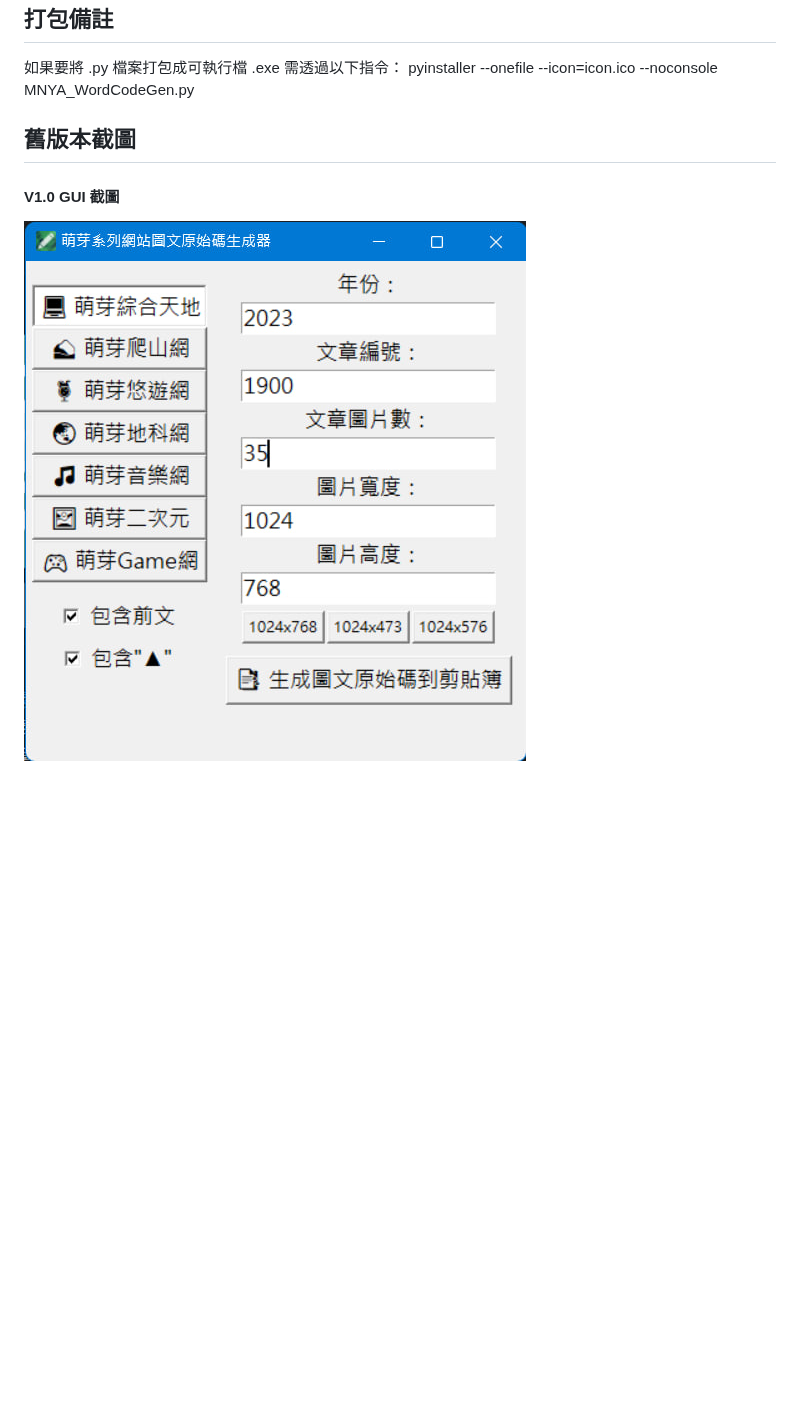
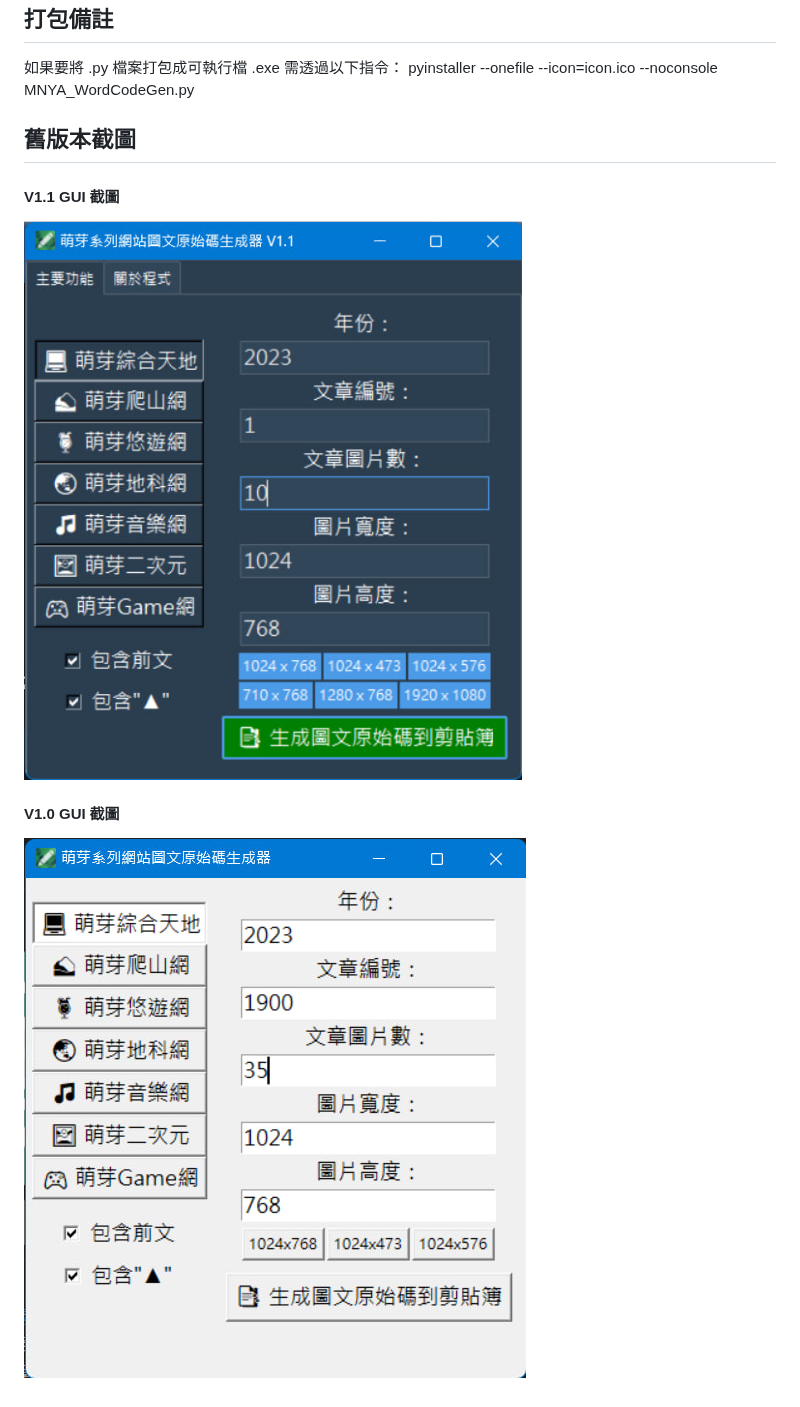
Before and after one commit to qwe987299/MNYA_WordCodeGen, a Markdown page: README.md, the part around one of its changes. GitHub-like rendering; blank space fills up the shorter version.

```diff
--- a/README.md
+++ b/README.md
@@ -28,6 +29,10 @@ pyinstaller --onefile --icon=icon.ico --noconsole MNYA_WordCodeGen.py
 
 ## 舊版本截圖
 
+#### V1.1 GUI 截圖
+
+![V1.1 GUI截圖](screenshot/V1.1.jpg)
+
 #### V1.0 GUI 截圖
 
-![V1.0 GUI截圖](screenshot_V1.jpg)
+![V1.0 GUI截圖](screenshot/V1.0.jpg)
```
Also changed, not shown: other parts of README.md (+2 -1 lines), screenshot/V1.0.jpg (renamed from screenshot_V1.jpg), screenshot/V1.1.jpg (renamed from screenshot_V1.1.jpg), screenshot/V1.2.jpg (added), 1 other file.
